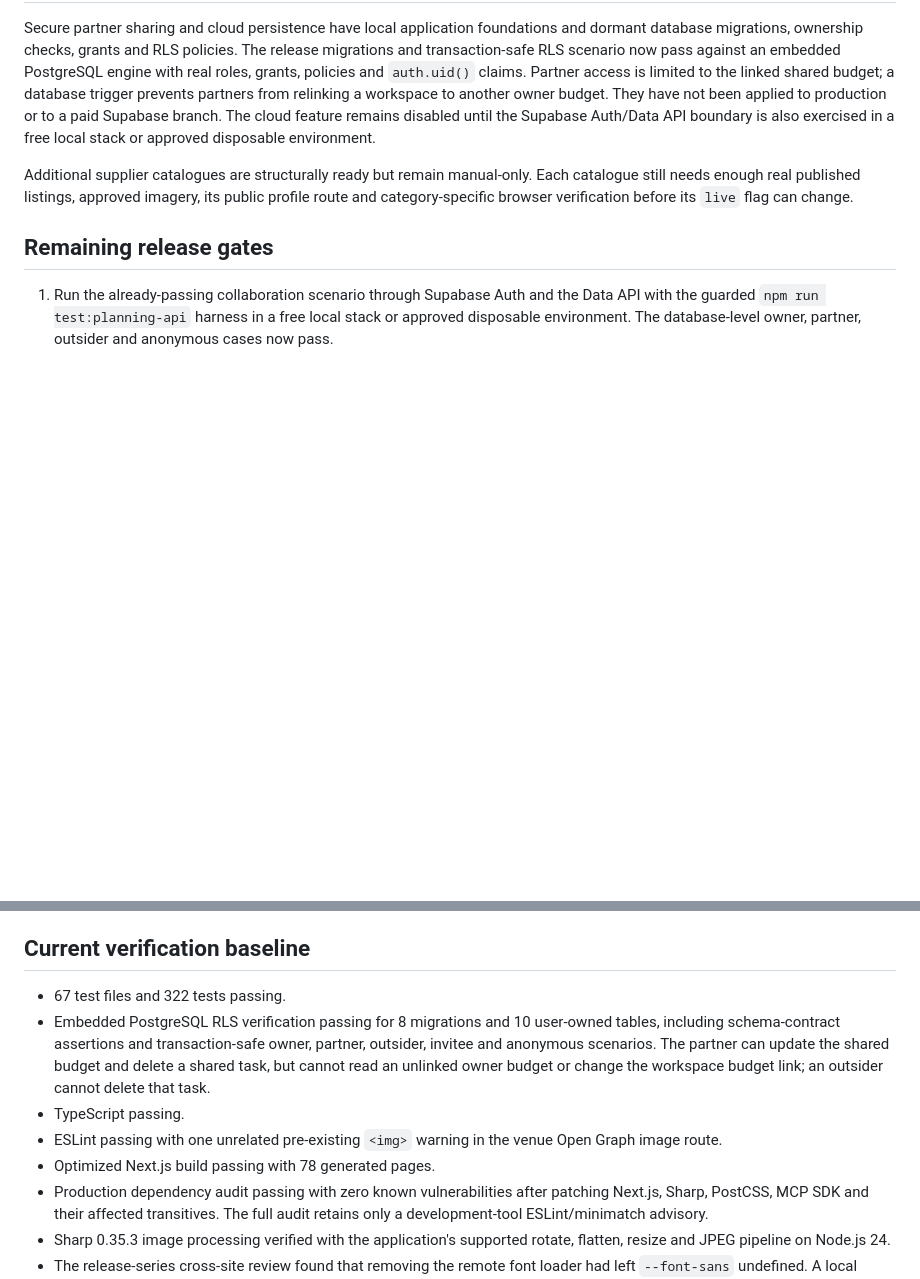
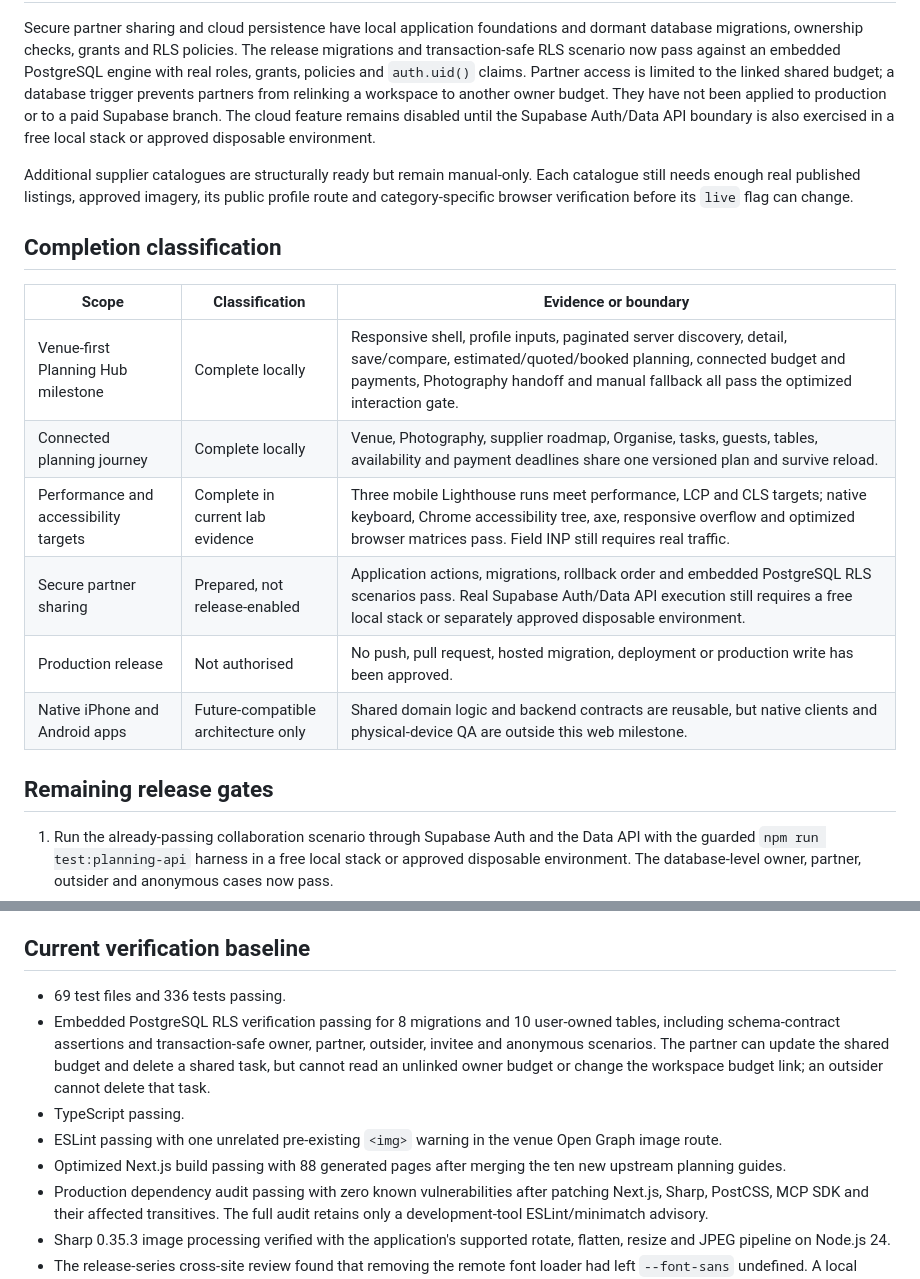
Before and after one commit to jad0001326/Ever-After, a Markdown page: docs/planning-hub/objective-audit.md, 2 parts joined by grey strips. Rendered like a GitHub page; blank space fills up the shorter version.

Commit message:
Recertify Planning Hub after upstream sync

```diff
--- a/docs/planning-hub/objective-audit.md
+++ b/docs/planning-hub/objective-audit.md
@@ -38,6 +38,17 @@ Each catalogue still needs enough real published listings, approved imagery,
 its public profile route and category-specific browser verification before its
 `live` flag can change.
 
+## Completion classification
+
+| Scope | Classification | Evidence or boundary |
+| --- | --- | --- |
+| Venue-first Planning Hub milestone | Complete locally | Responsive shell, profile inputs, paginated server discovery, detail, save/compare, estimated/quoted/booked planning, connected budget and payments, Photography handoff and manual fallback all pass the optimized interaction gate. |
+| Connected planning journey | Complete locally | Venue, Photography, supplier roadmap, Organise, tasks, guests, tables, availability and payment deadlines share one versioned plan and survive reload. |
+| Performance and accessibility targets | Complete in current lab evidence | Three mobile Lighthouse runs meet performance, LCP and CLS targets; native keyboard, Chrome accessibility tree, axe, responsive overflow and optimized browser matrices pass. Field INP still requires real traffic. |
+| Secure partner sharing | Prepared, not release-enabled | Application actions, migrations, rollback order and embedded PostgreSQL RLS scenarios pass. Real Supabase Auth/Data API execution still requires a free local stack or separately approved disposable environment. |
+| Production release | Not authorised | No push, pull request, hosted migration, deployment or production write has been approved. |
+| Native iPhone and Android apps | Future-compatible architecture only | Shared domain logic and backend contracts are reusable, but native clients and physical-device QA are outside this web milestone. |
+
 ## Remaining release gates
 
 1. Run the already-passing collaboration scenario through Supabase Auth and the
@@ -58,7 +69,7 @@ its public profile route and category-specific browser verification before its
 
 ## Current verification baseline
 
-- 67 test files and 322 tests passing.
+- 69 test files and 336 tests passing.
 - Embedded PostgreSQL RLS verification passing for 8 migrations and 10
   user-owned tables, including schema-contract assertions and transaction-safe
   owner, partner, outsider, invitee and anonymous scenarios. The partner can
@@ -68,7 +79,8 @@ its public profile route and category-specific browser verification before its
 - TypeScript passing.
 - ESLint passing with one unrelated pre-existing `<img>` warning in the venue
   Open Graph image route.
-- Optimized Next.js build passing with 78 generated pages.
+- Optimized Next.js build passing with 88 generated pages after merging the ten
+  new upstream planning guides.
 - Production dependency audit passing with zero known vulnerabilities after
   patching Next.js, Sharp, PostCSS, MCP SDK and their affected transitives.
   The full audit retains only a development-tool ESLint/minimatch advisory.
```
Also changed, not shown: docs/planning-hub/api-verification.md (+2 -2 lines), docs/planning-hub/release-readiness.md (+7 -5 lines).
